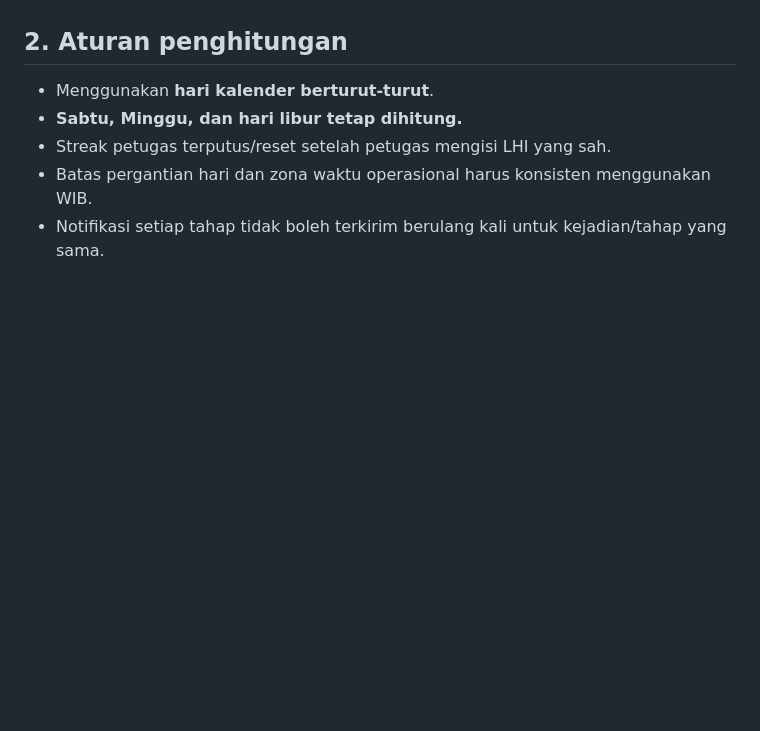
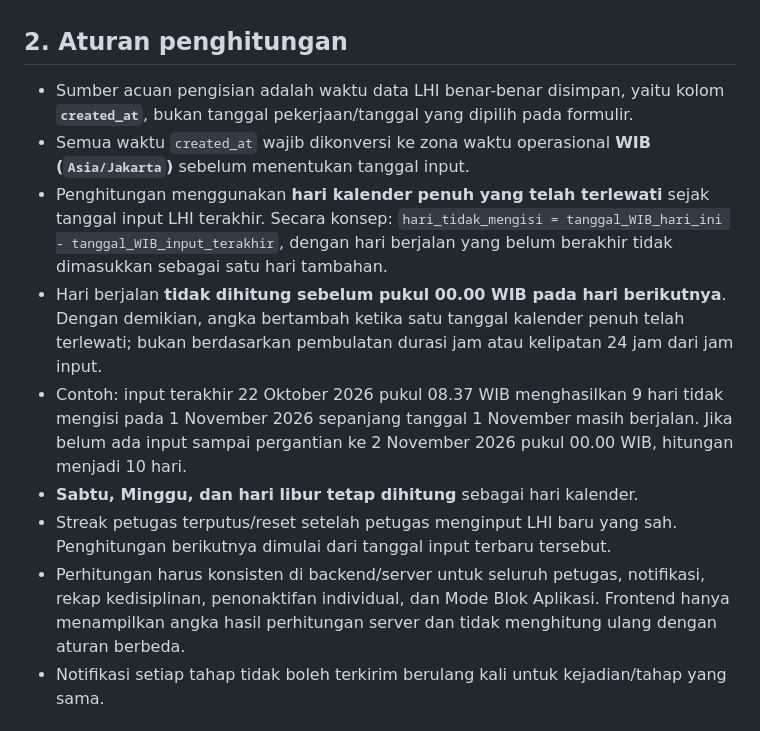
Before and after one commit to ipsrs-rspc-91/Laporan-Harian-IPSRS, a Markdown page: README-FORM-BLOK-APLIKASI.md, the part around the change. Drawn GitHub-style; blank space fills up the shorter version.

Commit message:
docs: define completed WIB calendar-day LHI counting

```diff
--- a/README-FORM-BLOK-APLIKASI.md
+++ b/README-FORM-BLOK-APLIKASI.md
@@ -6,10 +6,14 @@
 Menerapkan pengingat bertahap atas keterlambatan pengisian Laporan Harian IPSRS (LHI), mendorong saling mengingatkan antarpetugas, dan menerapkan Mode Blok Aplikasi jika kewajiban LHI tidak dipenuhi.
 
 ## 2. Aturan penghitungan
-- Menggunakan **hari kalender berturut-turut**.
-- **Sabtu, Minggu, dan hari libur tetap dihitung.**
-- Streak petugas terputus/reset setelah petugas mengisi LHI yang sah.
-- Batas pergantian hari dan zona waktu operasional harus konsisten menggunakan WIB.
+- Sumber acuan pengisian adalah waktu data LHI benar-benar disimpan, yaitu kolom **`created_at`**, bukan tanggal pekerjaan/tanggal yang dipilih pada formulir.
+- Semua waktu `created_at` wajib dikonversi ke zona waktu operasional **WIB (`Asia/Jakarta`)** sebelum menentukan tanggal input.
+- Penghitungan menggunakan **hari kalender penuh yang telah terlewati** sejak tanggal input LHI terakhir. Secara konsep: `hari_tidak_mengisi = tanggal_WIB_hari_ini - tanggal_WIB_input_terakhir`, dengan hari berjalan yang belum berakhir tidak dimasukkan sebagai satu hari tambahan.
+- Hari berjalan **tidak dihitung sebelum pukul 00.00 WIB pada hari berikutnya**. Dengan demikian, angka bertambah ketika satu tanggal kalender penuh telah terlewati; bukan berdasarkan pembulatan durasi jam atau kelipatan 24 jam dari jam input.
+- Contoh: input terakhir 22 Oktober 2026 pukul 08.37 WIB menghasilkan 9 hari tidak mengisi pada 1 November 2026 sepanjang tanggal 1 November masih berjalan. Jika belum ada input sampai pergantian ke 2 November 2026 pukul 00.00 WIB, hitungan menjadi 10 hari.
+- **Sabtu, Minggu, dan hari libur tetap dihitung** sebagai hari kalender.
+- Streak petugas terputus/reset setelah petugas menginput LHI baru yang sah. Penghitungan berikutnya dimulai dari tanggal input terbaru tersebut.
+- Perhitungan harus konsisten di backend/server untuk seluruh petugas, notifikasi, rekap kedisiplinan, penonaktifan individual, dan Mode Blok Aplikasi. Frontend hanya menampilkan angka hasil perhitungan server dan tidak menghitung ulang dengan aturan berbeda.
 - Notifikasi setiap tahap tidak boleh terkirim berulang kali untuk kejadian/tahap yang sama.
 
 ## 3. Tahapan peringatan dan tindakan
```
